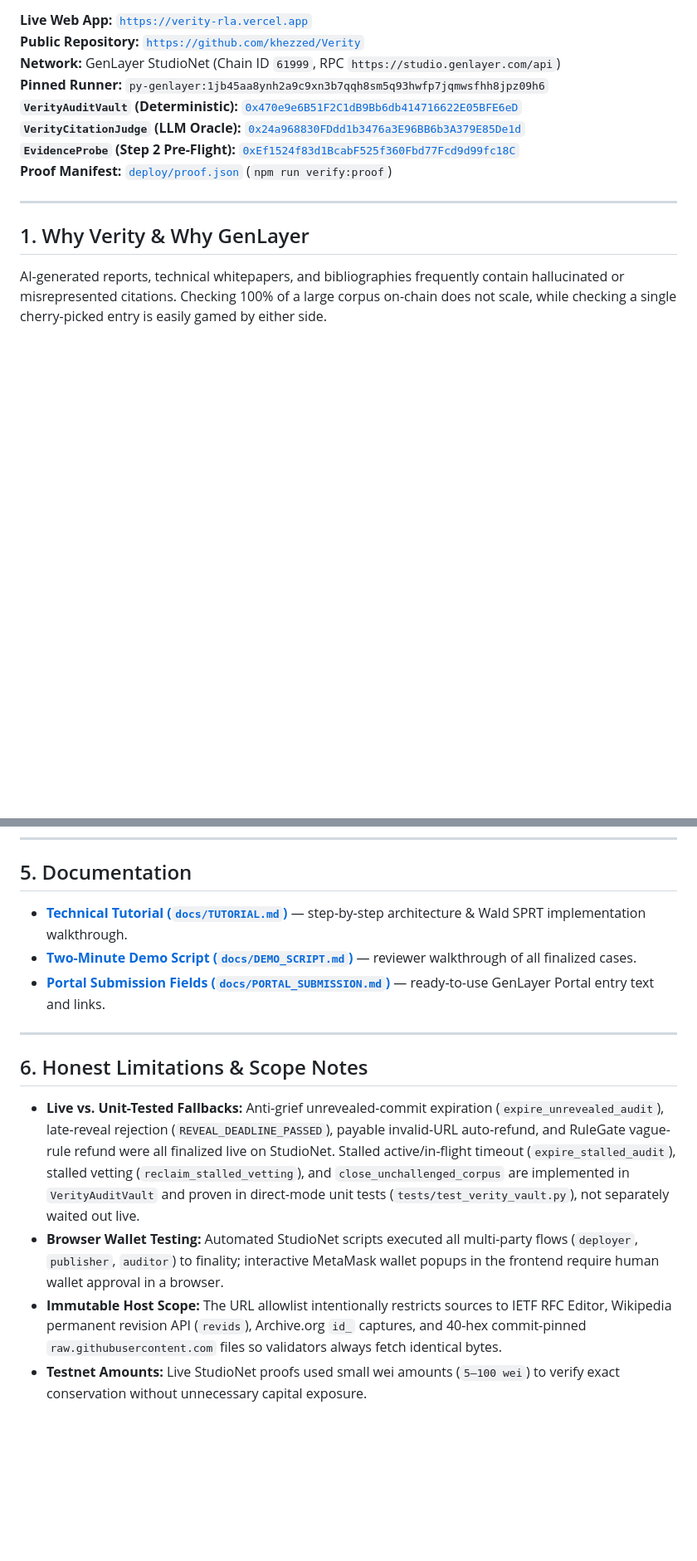
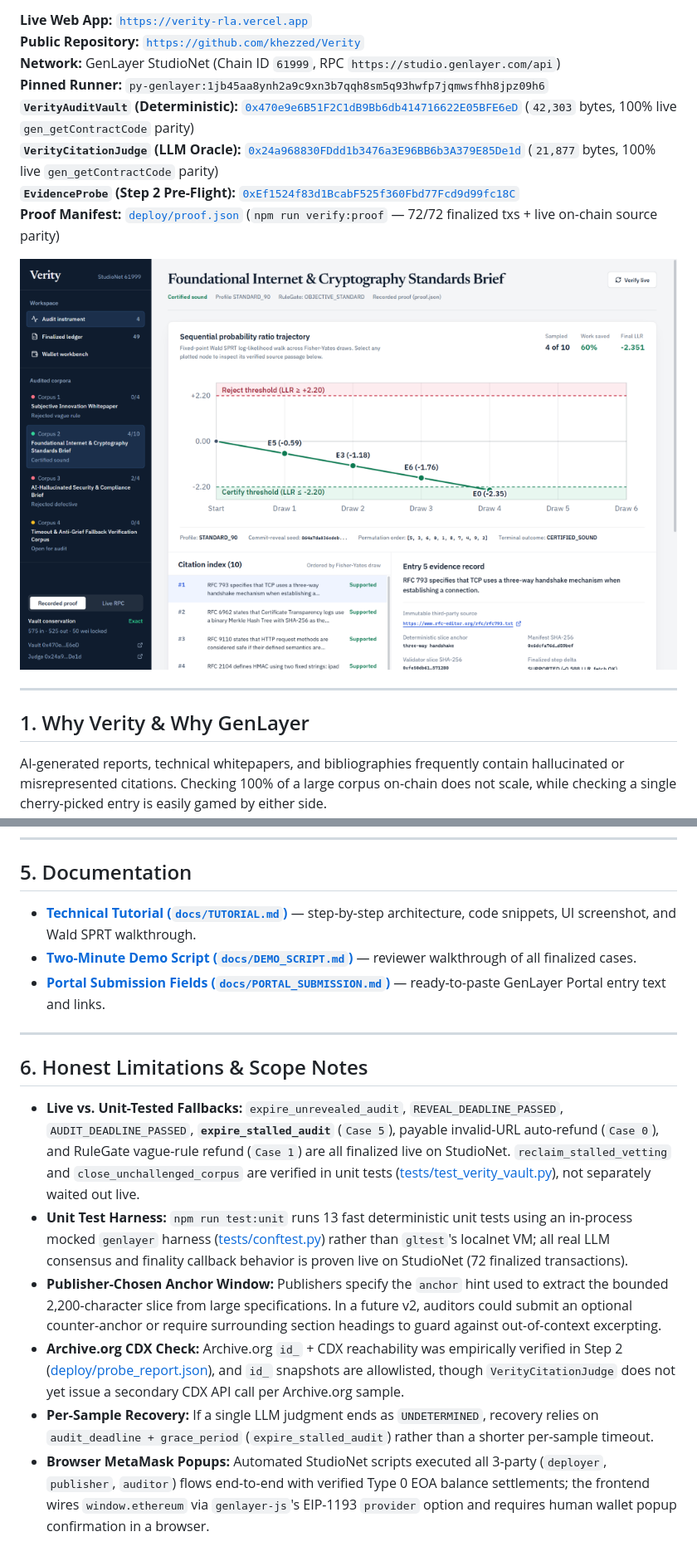
Before and after one commit to khezzed/Verity, a Markdown page: README.md, 2 parts joined by grey strips. Shown at 83% size. Drawn GitHub-style; pictures changed too: docs/images/verity-sprt-desktop.png (added); blank space fills up the shorter version.

Commit message:
feat: add live Case 5 (Wiki + expire_stalled_audit), gen_getContractCode verify:proof, MetaMask provider fix, and tutorial screenshots

```diff
--- a/README.md
+++ b/README.md
@@ -7,10 +7,12 @@
 **Public Repository:** [`https://github.com/khezzed/Verity`](https://github.com/khezzed/Verity)
 **Network:** GenLayer StudioNet (Chain ID `61999`, RPC `https://studio.genlayer.com/api`)
 **Pinned Runner:** `py-genlayer:1jb45aa8ynh2a9c9xn3b7qqh8sm5q93hwfp7jqmwsfhh8jpz09h6`
-**`VerityAuditVault` (Deterministic):** [`0x470e9e6B51F2C1dB9Bb6db414716622E05BFE6eD`](https://explorer-studio.genlayer.com/address/0x470e9e6B51F2C1dB9Bb6db414716622E05BFE6eD)
-**`VerityCitationJudge` (LLM Oracle):** [`0x24a968830FDdd1b3476a3E96BB6b3A379E85De1d`](https://explorer-studio.genlayer.com/address/0x24a968830FDdd1b3476a3E96BB6b3A379E85De1d)
+**`VerityAuditVault` (Deterministic):** [`0x470e9e6B51F2C1dB9Bb6db414716622E05BFE6eD`](https://explorer-studio.genlayer.com/address/0x470e9e6B51F2C1dB9Bb6db414716622E05BFE6eD) (`42,303` bytes, 100% live `gen_getContractCode` parity)
+**`VerityCitationJudge` (LLM Oracle):** [`0x24a968830FDdd1b3476a3E96BB6b3A379E85De1d`](https://explorer-studio.genlayer.com/address/0x24a968830FDdd1b3476a3E96BB6b3A379E85De1d) (`21,877` bytes, 100% live `gen_getContractCode` parity)
 **`EvidenceProbe` (Step 2 Pre-Flight):** [`0xEf1524f83d1BcabF525f360Fbd77Fcd9d99fc18C`](https://explorer-studio.genlayer.com/address/0xEf1524f83d1BcabF525f360Fbd77Fcd9d99fc18C)
-**Proof Manifest:** [`deploy/proof.json`](deploy/proof.json) (`npm run verify:proof`)
+**Proof Manifest:** [`deploy/proof.json`](deploy/proof.json) (`npm run verify:proof` — 72/72 finalized txs + live on-chain source parity)
+
+![Verity Swiss Archival Operate Workspace — Corpus #2 Certified Early in 4/10 Samples](docs/images/verity-sprt-desktop.png)
 
 ---
 
@@ -87,15 +91,17 @@ npm run frontend:dev
 
 ## 5. Documentation
 
-- **[Technical Tutorial (`docs/TUTORIAL.md`)](docs/TUTORIAL.md)** — step-by-step architecture & Wald SPRT implementation walkthrough.
+- **[Technical Tutorial (`docs/TUTORIAL.md`)](docs/TUTORIAL.md)** — step-by-step architecture, code snippets, UI screenshot, and Wald SPRT walkthrough.
 - **[Two-Minute Demo Script (`docs/DEMO_SCRIPT.md`)](docs/DEMO_SCRIPT.md)** — reviewer walkthrough of all finalized cases.
-- **[Portal Submission Fields (`docs/PORTAL_SUBMISSION.md`)](docs/PORTAL_SUBMISSION.md)** — ready-to-use GenLayer Portal entry text and links.
+- **[Portal Submission Fields (`docs/PORTAL_SUBMISSION.md`)](docs/PORTAL_SUBMISSION.md)** — ready-to-paste GenLayer Portal entry text and links.
 
 ---
 
 ## 6. Honest Limitations & Scope Notes
 
-- **Live vs. Unit-Tested Fallbacks:** Anti-grief unrevealed-commit expiration (`expire_unrevealed_audit`), late-reveal rejection (`REVEAL_DEADLINE_PASSED`), payable invalid-URL auto-refund, and RuleGate vague-rule refund were all finalized live on StudioNet. Stalled active/in-flight timeout (`expire_stalled_audit`), stalled vetting (`reclaim_stalled_vetting`), and `close_unchallenged_corpus` are implemented in `VerityAuditVault` and proven in direct-mode unit tests (`tests/test_verity_vault.py`), not separately waited out live.
-- **Browser Wallet Testing:** Automated StudioNet scripts executed all multi-party flows (`deployer`, `publisher`, `auditor`) to finality; interactive MetaMask wallet popups in the frontend require human wallet approval in a browser.
-- **Immutable Host Scope:** The URL allowlist intentionally restricts sources to IETF RFC Editor, Wikipedia permanent revision API (`revids`), Archive.org `id_` captures, and 40-hex commit-pinned `raw.githubusercontent.com` files so validators always fetch identical bytes.
-- **Testnet Amounts:** Live StudioNet proofs used small wei amounts (`5–100 wei`) to verify exact conservation without unnecessary capital exposure.
+- **Live vs. Unit-Tested Fallbacks:** `expire_unrevealed_audit`, `REVEAL_DEADLINE_PASSED`, `AUDIT_DEADLINE_PASSED`, **`expire_stalled_audit`** (`Case 5`), payable invalid-URL auto-refund (`Case 0`), and RuleGate vague-rule refund (`Case 1`) are all finalized live on StudioNet. `reclaim_stalled_vetting` and `close_unchallenged_corpus` are verified in unit tests ([tests/test_verity_vault.py](tests/test_verity_vault.py)), not separately waited out live.
+- **Unit Test Harness:** `npm run test:unit` runs 13 fast deterministic unit tests using an in-process mocked `genlayer` harness ([tests/conftest.py](tests/conftest.py)) rather than `gltest`'s localnet VM; all real LLM consensus and finality callback behavior is proven live on StudioNet (72 finalized transactions).
+- **Publisher-Chosen Anchor Window:** Publishers specify the `anchor` hint used to extract the bounded 2,200-character slice from large specifications. In a future v2, auditors could submit an optional counter-anchor or require surrounding section headings to guard against out-of-context excerpting.
+- **Archive.org CDX Check:** Archive.org `id_` + CDX reachability was empirically verified in Step 2 ([deploy/probe_report.json](deploy/probe_report.json)), and `id_` snapshots are allowlisted, though `VerityCitationJudge` does not yet issue a secondary CDX API call per Archive.org sample.
+- **Per-Sample Recovery:** If a single LLM judgment ends as `UNDETERMINED`, recovery relies on `audit_deadline + grace_period` (`expire_stalled_audit`) rather than a shorter per-sample timeout.
+- **Browser MetaMask Popups:** Automated StudioNet scripts executed all 3-party (`deployer`, `publisher`, `auditor`) flows end-to-end with verified Type 0 EOA balance settlements; the frontend wires `window.ethereum` via `genlayer-js`'s EIP-1193 `provider` option and requires human wallet popup confirmation in a browser.
```
Also changed, not shown: other parts of README.md (+15 -13 lines), docs/PORTAL_SUBMISSION.md (+11 -11 lines), docs/TUTORIAL.md (+15 -5 lines), 8 other files.
